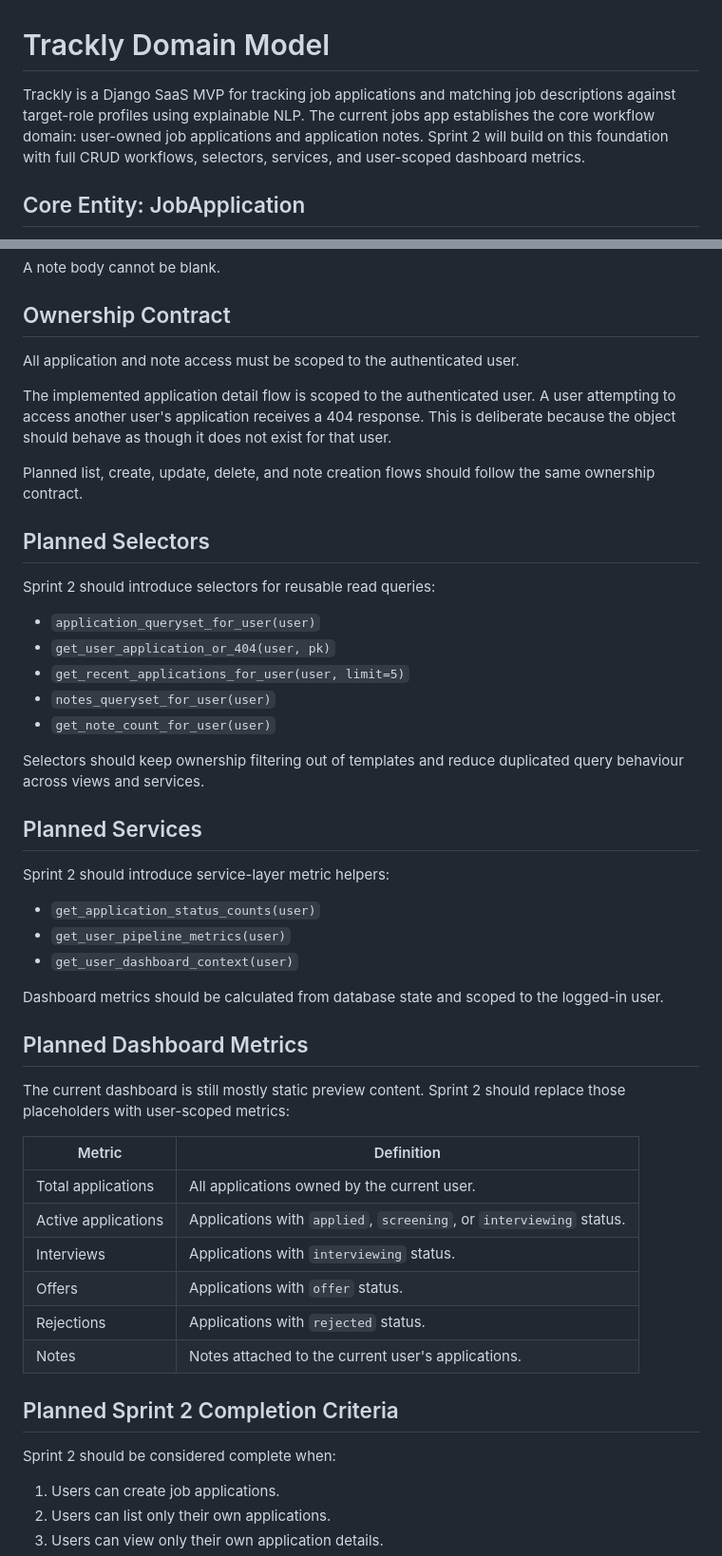
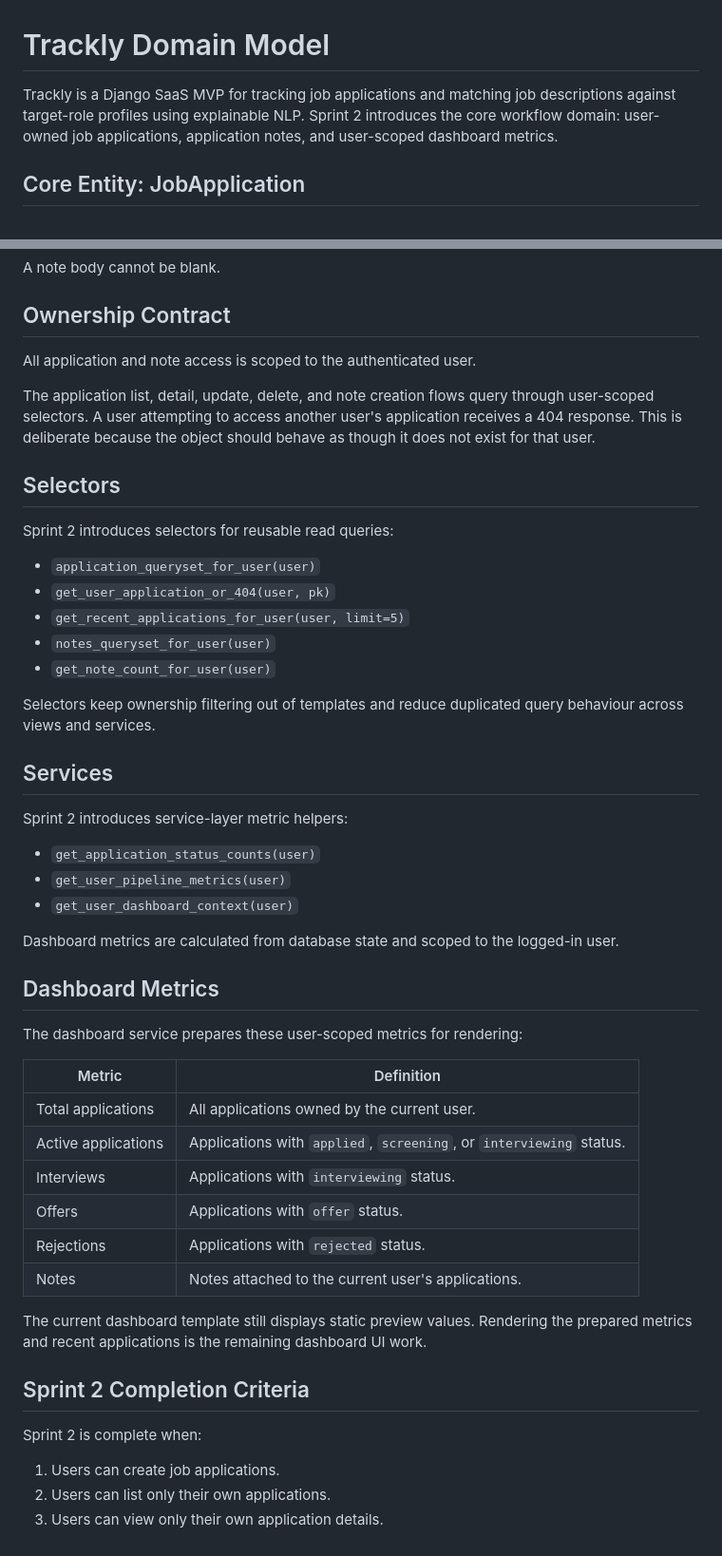
Before and after one commit to AAdewunmi/Trackly-Job-Applications-Tracker-Project, a Markdown page: docs/domain-model.md, 2 parts joined by grey strips. Shown at 95% size. GitHub-like rendering.

Commit message:
docs(domain): align Sprint 2 model with implemented services

```diff
--- a/docs/domain-model.md
+++ b/docs/domain-model.md
@@ -1,6 +1,6 @@
 # Trackly Domain Model
 
-Trackly is a Django SaaS MVP for tracking job applications and matching job descriptions against target-role profiles using explainable NLP. The current jobs app establishes the core workflow domain: user-owned job applications and application notes. Sprint 2 will build on this foundation with full CRUD workflows, selectors, services, and user-scoped dashboard metrics.
+Trackly is a Django SaaS MVP for tracking job applications and matching job descriptions against target-role profiles using explainable NLP. Sprint 2 introduces the core workflow domain: user-owned job applications, application notes, and user-scoped dashboard metrics.
 
 ## Core Entity: JobApplication
 
@@ -66,15 +66,13 @@ A note body cannot be blank.
 
 ## Ownership Contract
 
-All application and note access must be scoped to the authenticated user.
+All application and note access is scoped to the authenticated user.
 
-The implemented application detail flow is scoped to the authenticated user. A user attempting to access another user's application receives a 404 response. This is deliberate because the object should behave as though it does not exist for that user.
+The application list, detail, update, delete, and note creation flows query through user-scoped selectors. A user attempting to access another user's application receives a 404 response. This is deliberate because the object should behave as though it does not exist for that user.
 
-Planned list, create, update, delete, and note creation flows should follow the same ownership contract.
+## Selectors
 
-## Planned Selectors
-
-Sprint 2 should introduce selectors for reusable read queries:
+Sprint 2 introduces selectors for reusable read queries:
 
 - `application_queryset_for_user(user)`
 - `get_user_application_or_404(user, pk)`
@@ -82,21 +80,21 @@ Sprint 2 should introduce selectors for reusable read queries:
 - `notes_queryset_for_user(user)`
 - `get_note_count_for_user(user)`
 
-Selectors should keep ownership filtering out of templates and reduce duplicated query behaviour across views and services.
+Selectors keep ownership filtering out of templates and reduce duplicated query behaviour across views and services.
 
-## Planned Services
+## Services
 
-Sprint 2 should introduce service-layer metric helpers:
+Sprint 2 introduces service-layer metric helpers:
 
 - `get_application_status_counts(user)`
 - `get_user_pipeline_metrics(user)`
 - `get_user_dashboard_context(user)`
 
-Dashboard metrics should be calculated from database state and scoped to the logged-in user.
+Dashboard metrics are calculated from database state and scoped to the logged-in user.
 
-## Planned Dashboard Metrics
+## Dashboard Metrics
 
-The current dashboard is still mostly static preview content. Sprint 2 should replace those placeholders with user-scoped metrics:
+The dashboard service prepares these user-scoped metrics for rendering:
 
 | Metric | Definition |
 | --- | --- |
@@ -107,9 +105,11 @@ The current dashboard is still mostly static preview content. Sprint 2 should re
 | Rejections | Applications with `rejected` status. |
 | Notes | Notes attached to the current user's applications. |
 
-## Planned Sprint 2 Completion Criteria
+The current dashboard template still displays static preview values. Rendering the prepared metrics and recent applications is the remaining dashboard UI work.
 
-Sprint 2 should be considered complete when:
+## Sprint 2 Completion Criteria
+
+Sprint 2 is complete when:
 
 1. Users can create job applications.
 2. Users can list only their own applications.
```
